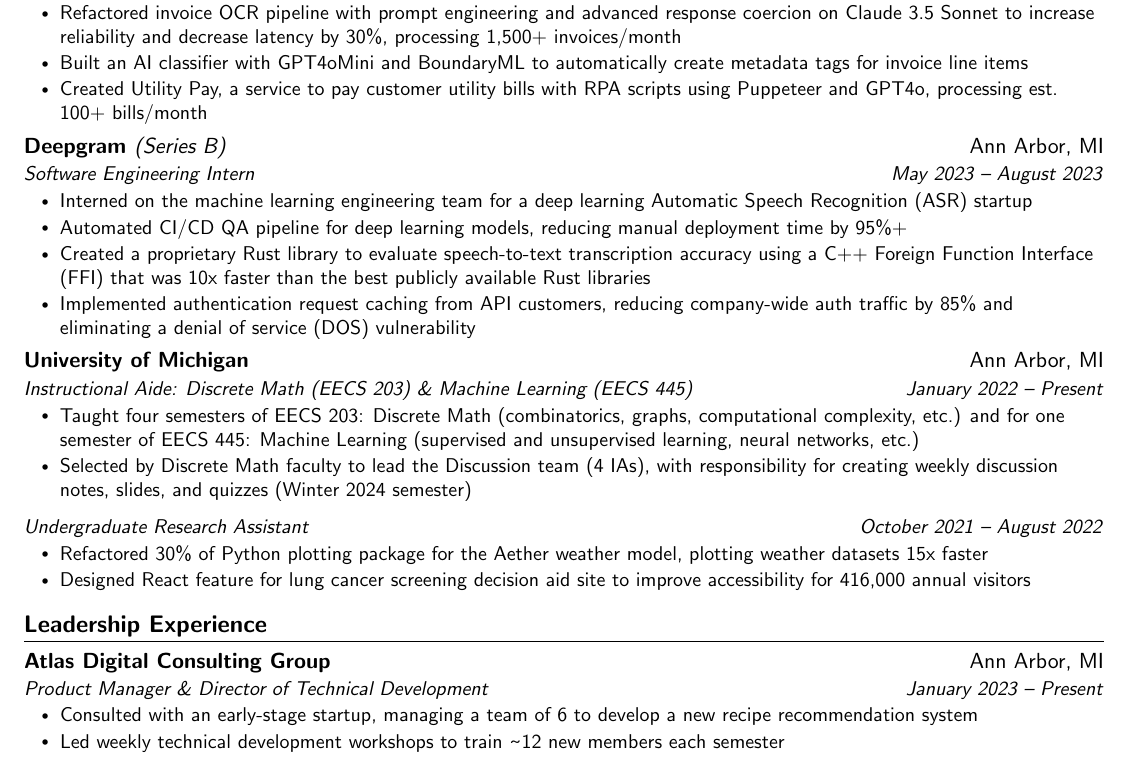
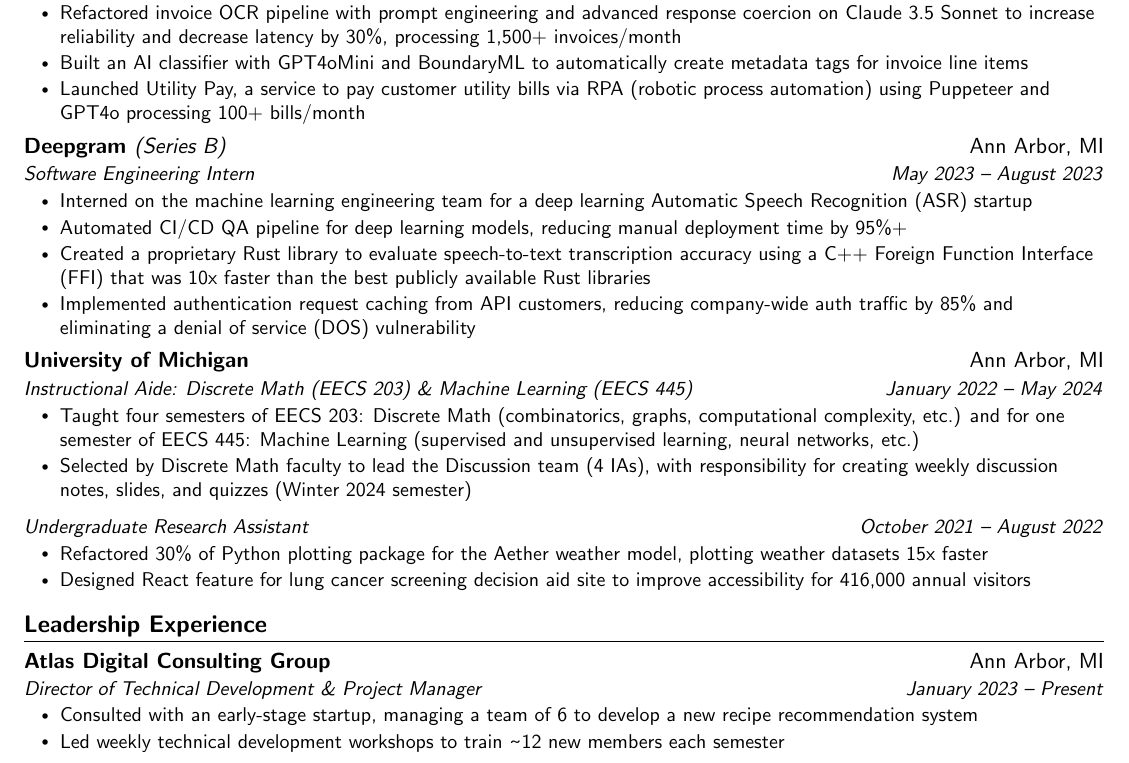
Before and after one commit to MrHaikuSwan/resume-ashwin-kumar, a LaTeX document (content/fulltime_swe.tex): part of the page, cut so that both start at the same text. Compiled offline with pdfLaTeX.

Commit message:
OVERLEAF-PULL: Removed SUGS, completed first pass of Mercoa bullets

```diff
--- a/content/fulltime_swe.tex
+++ b/content/fulltime_swe.tex
@@ -150,7 +150,7 @@
         \resumeItem{Developed an invoice builder portal using Next.js, TailwindCSS, and Prisma + Postgres for vendors to invoice customers on-platform, serving 40 active enterprise customers}
         \resumeItem{Refactored invoice OCR pipeline with prompt engineering and advanced response coercion on Claude 3.5 Sonnet to increase reliability and decrease latency by 30\%, processing 1,500+ invoices/month}
         \resumeItem{Built an AI classifier with GPT4oMini and BoundaryML to automatically create metadata tags for invoice line items}
-        \resumeItem{Created Utility Pay, a service to pay customer utility bills with RPA scripts using Puppeteer and GPT4o, processing est. 100+ bills/month}
+        \resumeItem{Launched Utility Pay, a service to pay customer utility bills via RPA (robotic process automation) using Puppeteer and GPT4o processing 100+ bills/month}
       \resumeItemListEnd
 
 % -----------Multiple Positions Heading-----------
@@ -175,7 +175,7 @@
 
     \resumeSubheading
       {University of Michigan}{Ann Arbor, MI}
-      {Instructional Aide: Discrete Math (EECS 203) \& Machine Learning (EECS 445)}{January 2022 -- Present}
+      {Instructional Aide: Discrete Math (EECS 203) \& Machine Learning (EECS 445)}{January 2022 -- May 2024}
       \resumeItemListStart
         \resumeItem{Taught four semesters of EECS 203: Discrete Math (combinatorics, graphs, computational complexity, etc.) and for one semester of EECS 445: Machine Learning (supervised and unsupervised learning, neural networks, etc.)}
         \resumeItem{Selected by Discrete Math faculty to lead the Discussion team (4 IAs), with responsibility for creating weekly discussion notes, slides, and quizzes (Winter 2024 semester)}
@@ -202,7 +202,7 @@
   \resumeSubHeadingListStart
     \resumeSubheading
       {Atlas Digital Consulting Group}{Ann Arbor, MI}
-      {Product Manager \& Director of Technical Development}{January 2023 -- Present}
+      {Director of Technical Development \& Project Manager}{January 2023 -- Present}
       \resumeItemListStart
         \resumeItem{Consulted with an early-stage startup, managing a team of 6 to develop a new recipe recommendation system}
         \resumeItem{Led weekly technical development workshops to train \mytexttilde 12 new members each semester}
```
Also changed, not shown: remote/fulltime_swe.tex (+3 -3 lines).
